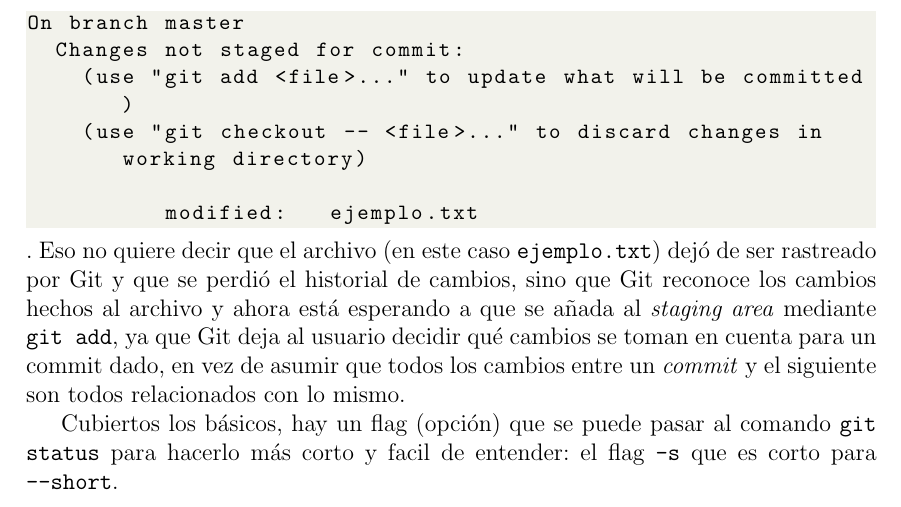
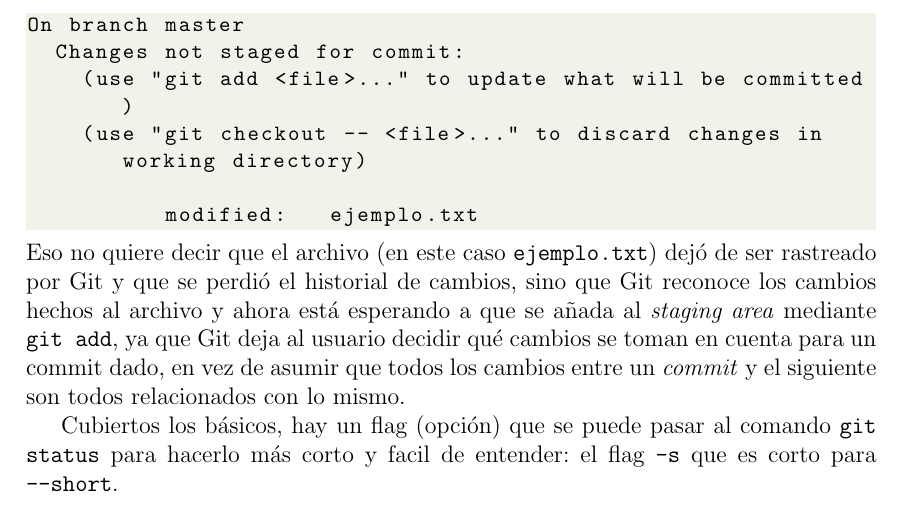
Before and after one commit to alonsoC1s/notas-git, a LaTeX document (notas.tex): part of page 5 of 18, cut so that both start at the same text. Compiled offline with pdfLaTeX.

Commit message:
lo que sea

```diff
--- a/notas.tex
+++ b/notas.tex
@@ -265,7 +265,7 @@ On branch master
     (use "git checkout -- <file>..." to discard changes in working directory)
 
           modified:   ejemplo.txt
-\end{lstlisting}.
+\end{lstlisting}
 Eso no quiere decir que el archivo (en este caso \texttt{ejemplo.txt}) dejó de ser rastreado por Git y que se perdió el historial de cambios, sino que Git reconoce los cambios hechos al archivo y ahora está esperando a que se añada al \textit{staging area} mediante \texttt{git add}, ya que Git deja al usuario decidir qué cambios se toman en cuenta para un commit dado, en vez de asumir que todos los cambios entre un \textit{commit} y el siguiente son todos relacionados con lo mismo.
 
 Cubiertos los básicos, hay un flag (opción) que se puede pasar al comando \texttt{git status} para hacerlo más corto y facil de entender: el flag \texttt{-s} que es corto para \texttt{--short}.
```
Also changed, not shown: README.md.
